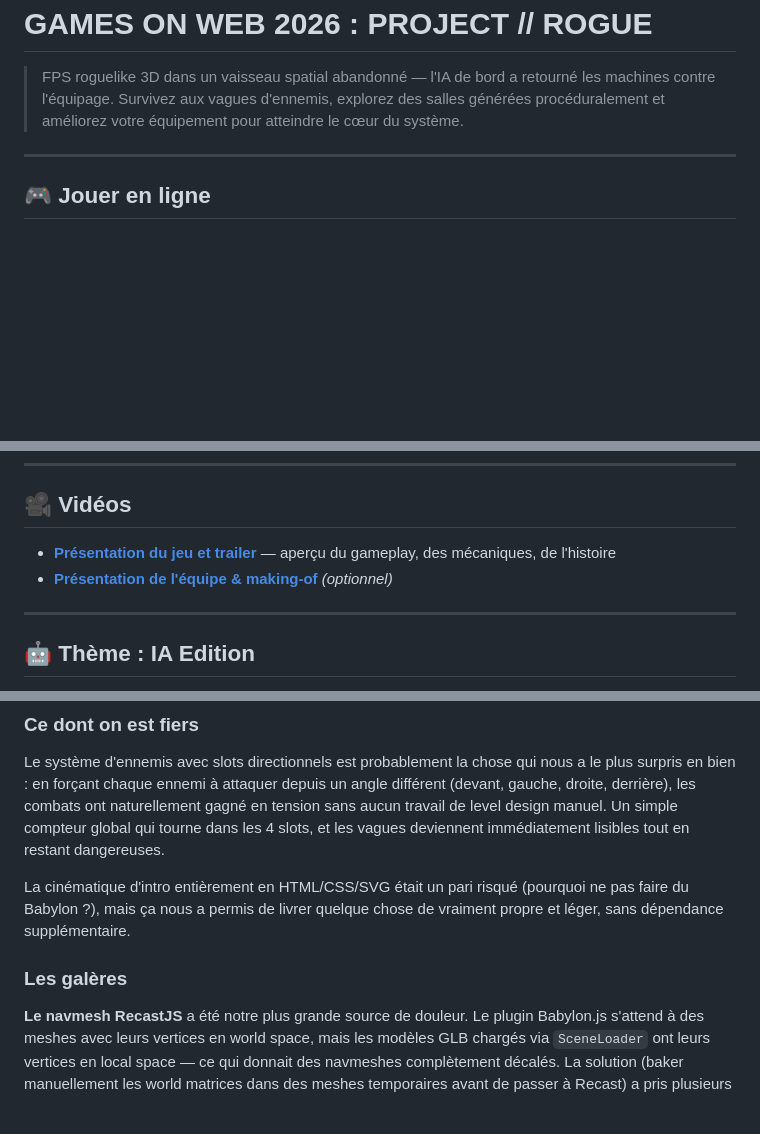
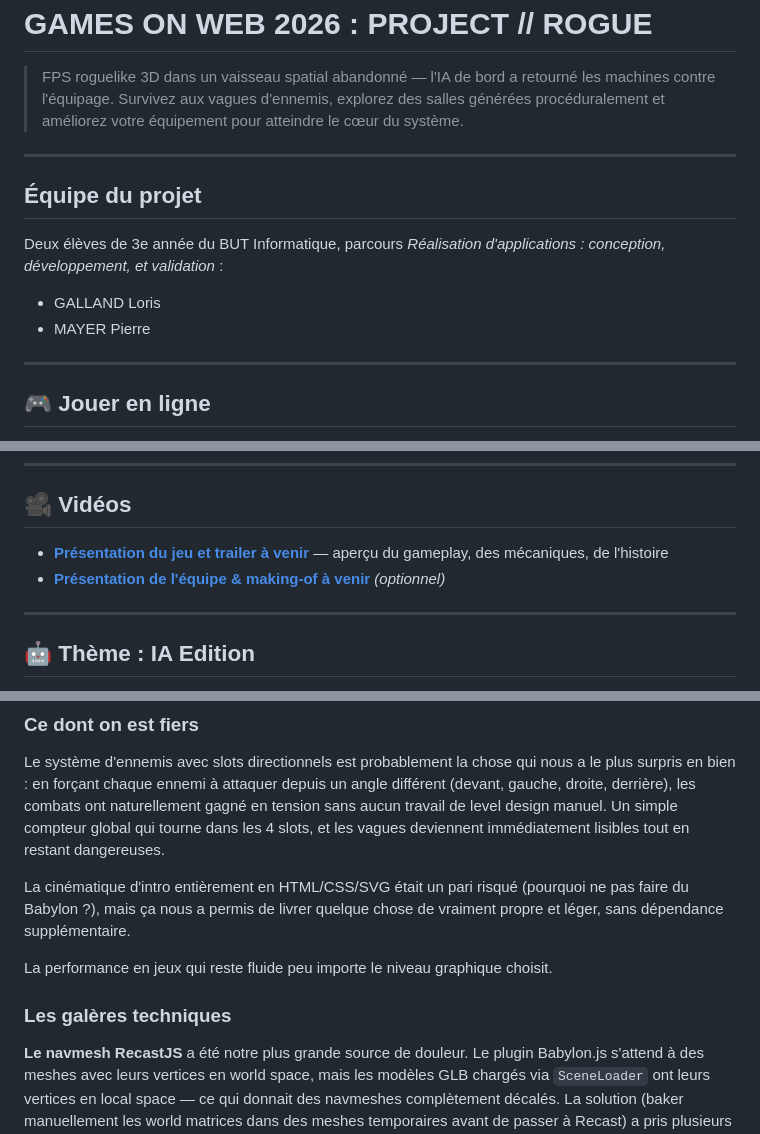
Before and after one commit to Loris-Galland/Games-On-Web, a Markdown page: README.md, 3 parts joined by grey strips. GitHub-like rendering; blank space fills up the shorter version.

Commit message:
maj du README

```diff
--- a/README.md
+++ b/README.md
@@ -4,5 +4,13 @@
 
 ---
 
+## Équipe du projet
+
+Deux élèves de 3e année du BUT Informatique, parcours _Réalisation d'applications : conception, développement, et validation_ :
+* GALLAND Loris
+* MAYER Pierre
+
+---
+
 ## 🎮 Jouer en ligne
 
@@ -14,8 +22,8 @@
 
 ## 🎥 Vidéos
 
-- **[Présentation du jeu et trailer](https://youtube.com/votre-lien)** — aperçu du gameplay, des mécaniques, de l'histoire
-- **[Présentation de l'équipe & making-of](https://youtube.com/votre-lien-2)** *(optionnel)*
+- **[Présentation du jeu et trailer à venir](https://youtube.com/votre-lien)** — aperçu du gameplay, des mécaniques, de l'histoire
+- **[Présentation de l'équipe & making-of à venir](https://youtube.com/votre-lien-2)** *(optionnel)*
 
 ---
 
@@ -207,7 +215,9 @@ Le système d'ennemis avec slots directionnels est probablement la chose qui nou
 
 La cinématique d'intro entièrement en HTML/CSS/SVG était un pari risqué (pourquoi ne pas faire du Babylon ?), mais ça nous a permis de livrer quelque chose de vraiment propre et léger, sans dépendance supplémentaire.
 
-### Les galères
+La performance en jeux qui reste fluide peu importe le niveau graphique choisit.
+
+### Les galères techniques
 
 **Le navmesh RecastJS** a été notre plus grande source de douleur. Le plugin Babylon.js s'attend à des meshes avec leurs vertices en world space, mais les modèles GLB chargés via `SceneLoader` ont leurs vertices en local space — ce qui donnait des navmeshes complètement décalés. La solution (baker manuellement les world matrices dans des meshes temporaires avant de passer à Recast) a pris plusieurs jours à déboguer.
 
```
Also changed, not shown: other parts of README.md (+6 -1 lines).
